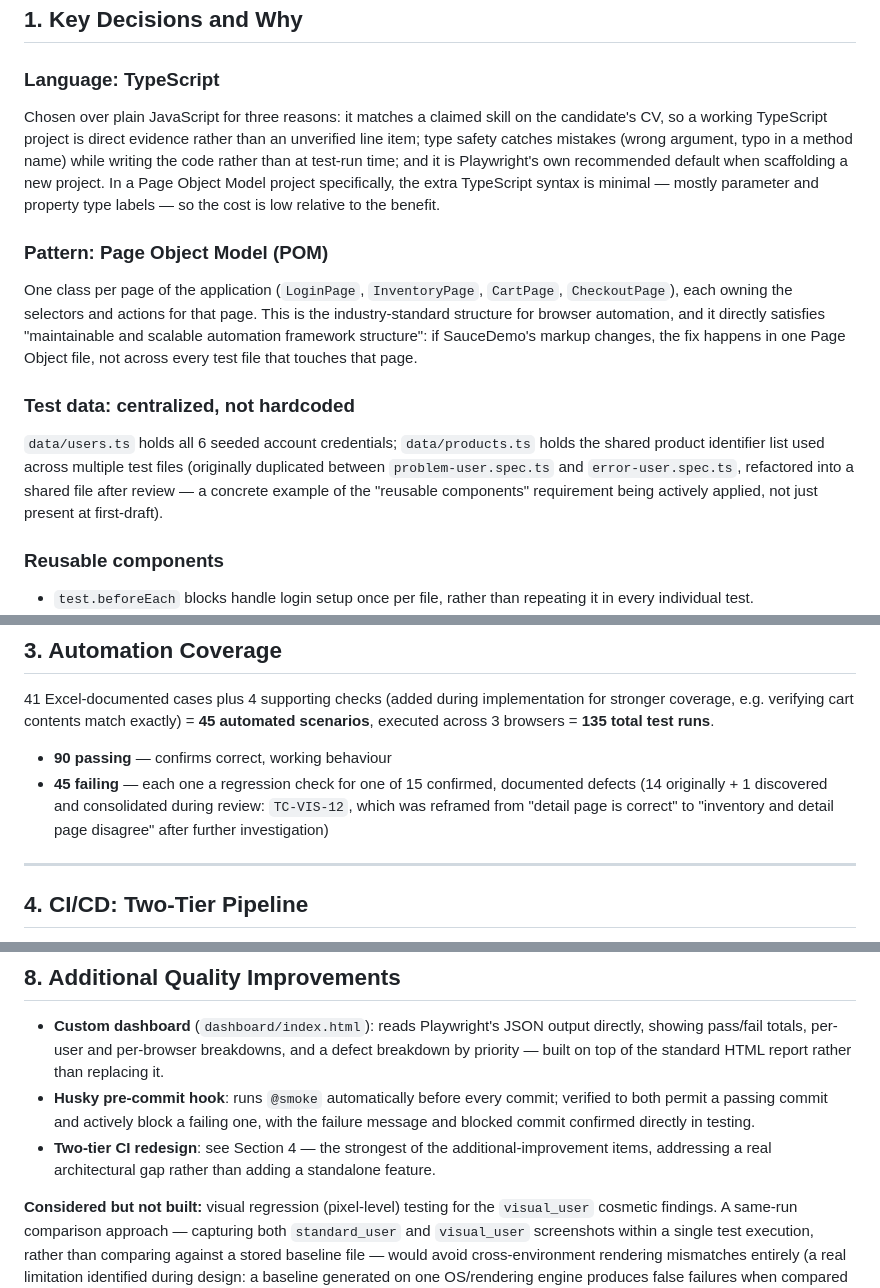
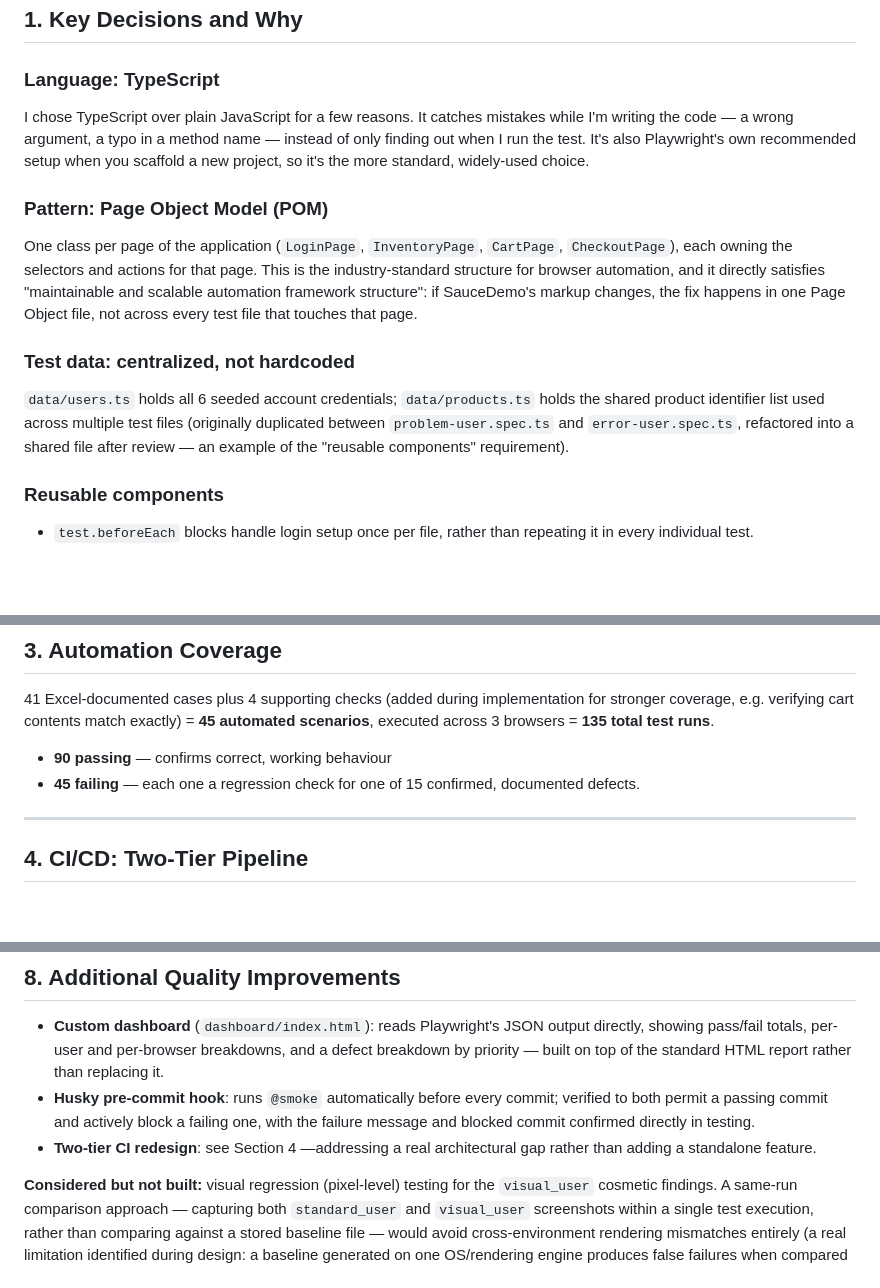
Before and after one commit to EniL17/saucedemo-qa-automation, a Markdown page: ARCHITECTURE.md, 3 parts joined by grey strips. Drawn GitHub-style; blank space fills up the shorter version.

```diff
--- a/ARCHITECTURE.md
+++ b/ARCHITECTURE.md
@@ -8,7 +8,7 @@ This document explains the *why* behind the automation project.
 
 ### Language: TypeScript
 
-Chosen over plain JavaScript for three reasons: it matches a claimed skill on the candidate's CV, so a working TypeScript project is direct evidence rather than an unverified line item; type safety catches mistakes (wrong argument, typo in a method name) while writing the code rather than at test-run time; and it is Playwright's own recommended default when scaffolding a new project. In a Page Object Model project specifically, the extra TypeScript syntax is minimal — mostly parameter and property type labels — so the cost is low relative to the benefit.
+I chose TypeScript over plain JavaScript for a few reasons. It catches mistakes while I'm writing the code — a wrong argument, a typo in a method name — instead of only finding out when I run the test. It's also Playwright's own recommended setup when you scaffold a new project, so it's the more standard, widely-used choice.
 
 ### Pattern: Page Object Model (POM)
 
@@ -16,7 +16,7 @@ One class per page of the application (`LoginPage`, `InventoryPage`, `CartPage`,
 
 ### Test data: centralized, not hardcoded
 
-`data/users.ts` holds all 6 seeded account credentials; `data/products.ts` holds the shared product identifier list used across multiple test files (originally duplicated between `problem-user.spec.ts` and `error-user.spec.ts`, refactored into a shared file after review — a concrete example of the "reusable components" requirement being actively applied, not just present at first-draft).
+`data/users.ts` holds all 6 seeded account credentials; `data/products.ts` holds the shared product identifier list used across multiple test files (originally duplicated between `problem-user.spec.ts` and `error-user.spec.ts`, refactored into a shared file after review — an example of the "reusable components" requirement).
 
 ### Reusable components
 
@@ -45,7 +45,7 @@ Every assertion in this suite checks what the application **should** do, never t
 41 Excel-documented cases plus 4 supporting checks (added during implementation for stronger coverage, e.g. verifying cart contents match exactly) = **45 automated scenarios**, executed across 3 browsers = **135 total test runs**.
 
 - **90 passing** — confirms correct, working behaviour
-- **45 failing** — each one a regression check for one of 15 confirmed, documented defects (14 originally + 1 discovered and consolidated during review: `TC-VIS-12`, which was reframed from "detail page is correct" to "inventory and detail page disagree" after further investigation)
+- **45 failing** — each one a regression check for one of 15 confirmed, documented defects.
 
 ---
 
@@ -93,7 +91,7 @@ This is a known, accepted trade-off: parallel execution provides significant spe
 
 - **Custom dashboard** (`dashboard/index.html`): reads Playwright's JSON output directly, showing pass/fail totals, per-user and per-browser breakdowns, and a defect breakdown by priority — built on top of the standard HTML report rather than replacing it.
 - **Husky pre-commit hook**: runs `@smoke` automatically before every commit; verified to both permit a passing commit and actively block a failing one, with the failure message and blocked commit confirmed directly in testing.
-- **Two-tier CI redesign**: see Section 4 — the strongest of the additional-improvement items, addressing a real architectural gap rather than adding a standalone feature.
+- **Two-tier CI redesign**: see Section 4 —addressing a real architectural gap rather than adding a standalone feature.
 
 **Considered but not built:** visual regression (pixel-level) testing for the `visual_user` cosmetic findings. A same-run comparison approach — capturing both `standard_user` and `visual_user` screenshots within a single test execution, rather than comparing against a stored baseline file — would avoid cross-environment rendering mismatches entirely (a real limitation identified during design: a baseline generated on one OS/rendering engine produces false failures when compared against a different one). Deprioritized in favor of the CI architecture work given the time available; a natural next step.
 
```
Also changed, not shown: other parts of ARCHITECTURE.md (+0 -2 lines).
